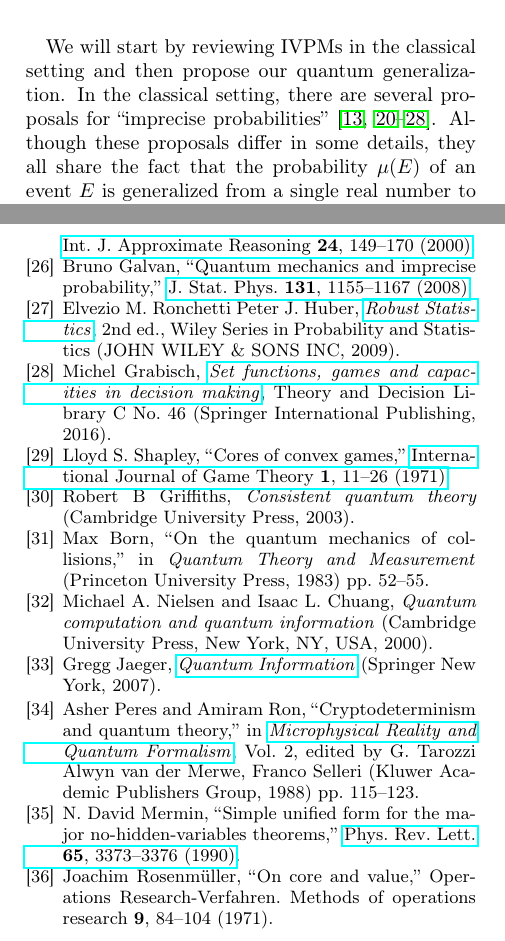
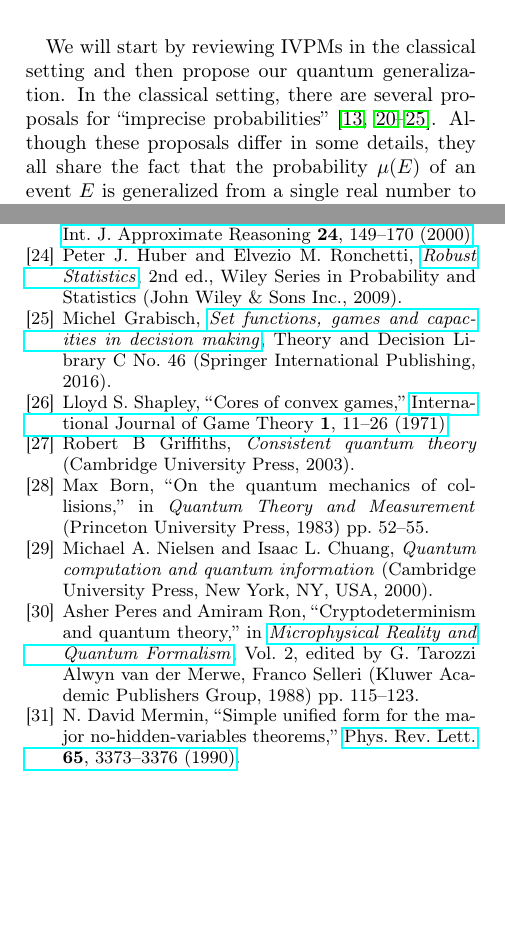
Before and after one commit to yuttai/Contextuality-and-Nonlocality-in-Discrete-Quantum-Theory, a LaTeX paper (prop_letter.tex, which reads prop.bib): two parts of the columns of pages 2 and 7 of 7, joined at a grey line, cut so that both start at the same text, the shorter picture padded with empty space. Compiled offline with pdfLaTeX.

Commit message:
prop_letter.tex Trim Reference...

```diff
--- a/prop.bib
+++ b/prop.bib
@@ -3623,14 +3623,14 @@ organization="{IEEE} Computer Society",
 }
 
 @Book{HuberRonchetti2009,
-  author    = {Peter J. Huber, Elvezio M. Ronchetti},
+  author    = {Peter J. Huber and Elvezio M. Ronchetti},
   title     = {Robust Statistics},
   year      = {2009},
   date      = {2009-03-06},
   language  = {English},
   edition   = {2},
   series    = {Wiley Series in Probability and Statistics},
-  publisher = {JOHN WILEY \& SONS INC},
+  publisher = {John Wiley \& Sons Inc.},
   isbn      = {0470129905},
   pagetotal = {354},
   url       = {http://www.ebook.de/de/product/7871112/peter_j_huber_elvezio_m_ronchetti_robust_statistics.html},
--- a/prop_letter.tex
+++ b/prop_letter.tex
@@ -340,7 +340,7 @@ by moving to \emph{interval-valued probability measures}.
 We will start by reviewing IVPMs in the classical setting and then
 propose our quantum generalization. In the classical setting, there
 are several proposals for ``imprecise
-probabilities''~\citep{Dempster1967,Artstein1972,Shafer1976,GilboaSchmeidler1994,Marinacci1999,Weichselberger2000,JamisonLodwick2004,Galvan2008,HuberRonchetti2009,Grabisch2016}.
+probabilities''~\citep{Dempster1967,Shafer1976,GilboaSchmeidler1994,Weichselberger2000,JamisonLodwick2004,HuberRonchetti2009,Grabisch2016}.
 Although these proposals differ in some details, they all share the
 fact that the probability $\mu(E)$ of an event~$E$ is generalized from
 a single real number to an interval of certainty $[\ell,r]$
```
Also changed, not shown: prop_letter.tex (6 more changed lines), 1 other file.
